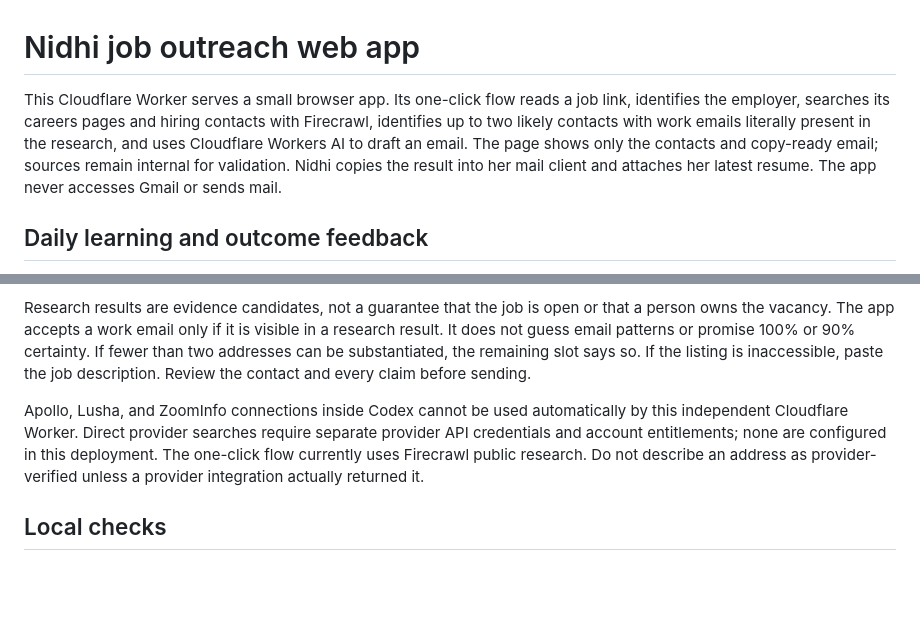
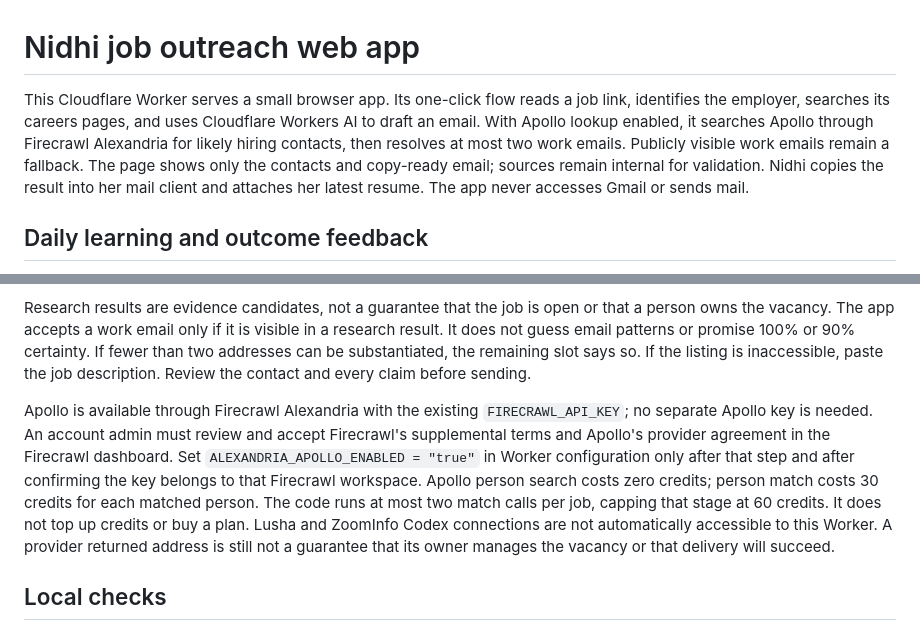
Before and after one commit to brsahoo8920-a11y/Ducky-s-Toy, a Markdown page: web/README.md, 2 parts joined by grey strips. GitHub-like rendering; blank space fills up the shorter version.

Commit message:
Add bounded Apollo lookup through Firecrawl

```diff
--- a/web/README.md
+++ b/web/README.md
@@ -1,6 +1,6 @@
 # Nidhi job outreach web app
 
-This Cloudflare Worker serves a small browser app. Its one-click flow reads a job link, identifies the employer, searches its careers pages and hiring contacts with Firecrawl, identifies up to two likely contacts with work emails literally present in the research, and uses Cloudflare Workers AI to draft an email. The page shows only the contacts and copy-ready email; sources remain internal for validation. Nidhi copies the result into her mail client and attaches her latest resume. The app never accesses Gmail or sends mail.
+This Cloudflare Worker serves a small browser app. Its one-click flow reads a job link, identifies the employer, searches its careers pages, and uses Cloudflare Workers AI to draft an email. With Apollo lookup enabled, it searches Apollo through Firecrawl Alexandria for likely hiring contacts, then resolves at most two work emails. Publicly visible work emails remain a fallback. The page shows only the contacts and copy-ready email; sources remain internal for validation. Nidhi copies the result into her mail client and attaches her latest resume. The app never accesses Gmail or sends mail.
 
 ## Daily learning and outcome feedback
 
@@ -21,7 +21,7 @@ The access code prevents casual visitors from spending the free allowance. Keep
 
 Research results are evidence candidates, not a guarantee that the job is open or that a person owns the vacancy. The app accepts a work email only if it is visible in a research result. It does not guess email patterns or promise 100% or 90% certainty. If fewer than two addresses can be substantiated, the remaining slot says so. If the listing is inaccessible, paste the job description. Review the contact and every claim before sending.
 
-Apollo, Lusha, and ZoomInfo connections inside Codex cannot be used automatically by this independent Cloudflare Worker. Direct provider searches require separate provider API credentials and account entitlements; none are configured in this deployment. The one-click flow currently uses Firecrawl public research. Do not describe an address as provider-verified unless a provider integration actually returned it.
+Apollo is available through Firecrawl Alexandria with the existing `FIRECRAWL_API_KEY`; no separate Apollo key is needed. An account admin must review and accept Firecrawl's supplemental terms and Apollo's provider agreement in the Firecrawl dashboard. Set `ALEXANDRIA_APOLLO_ENABLED = "true"` in Worker configuration only after that step and after confirming the key belongs to that Firecrawl workspace. Apollo person search costs zero credits; person match costs 30 credits for each matched person. The code runs at most two match calls per job, capping that stage at 60 credits. It does not top up credits or buy a plan. Lusha and ZoomInfo Codex connections are not automatically accessible to this Worker. A provider returned address is still not a guarantee that its owner manages the vacancy or that delivery will succeed.
 
 ## Local checks
 
```
